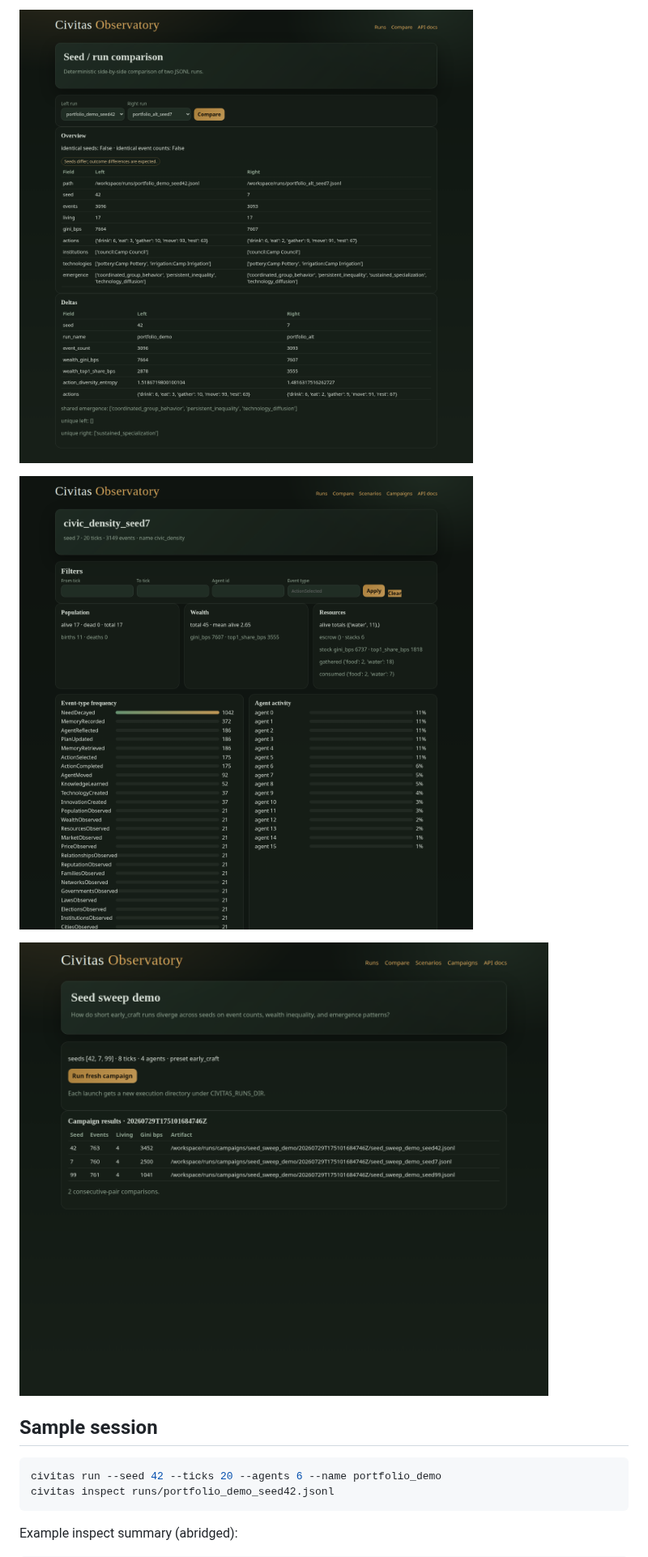
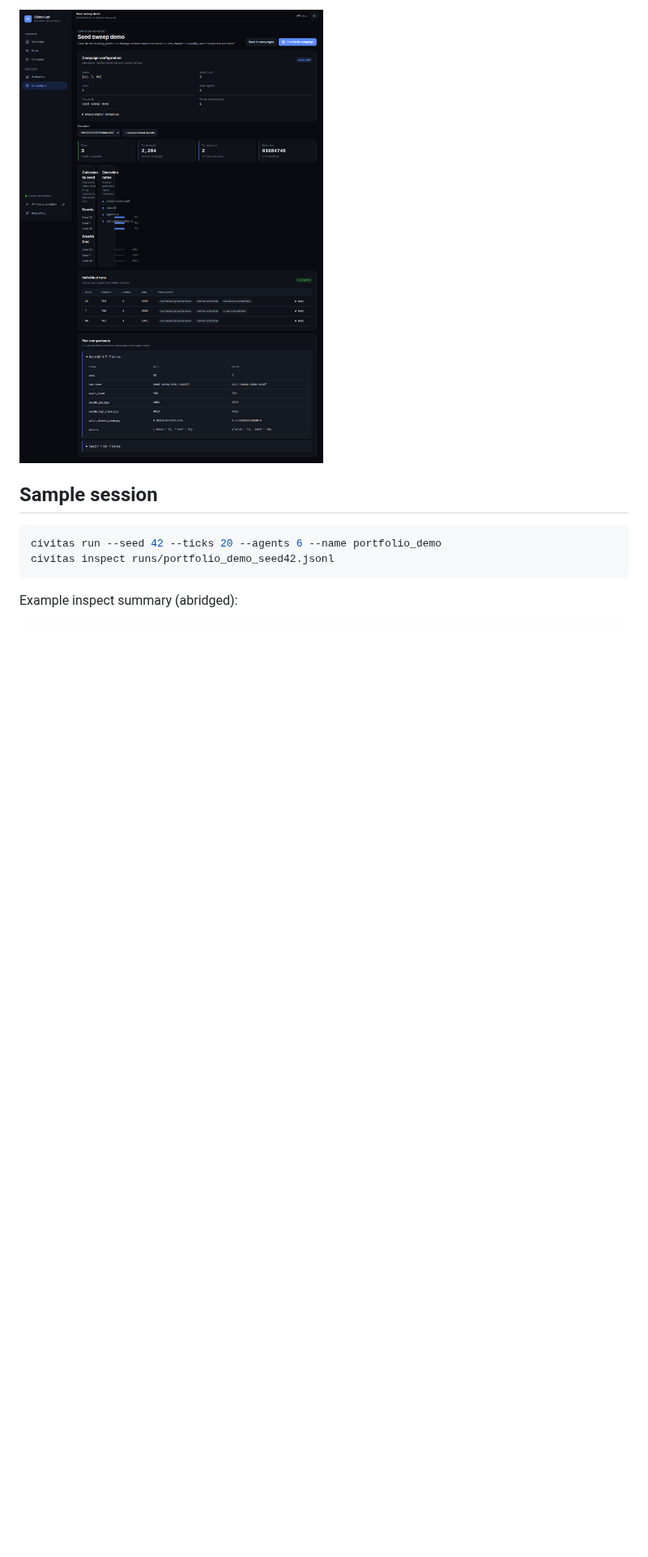
Before and after one commit to jponnam/Project-Genesis, a Markdown page: README.md, the part around one of its changes. Shown at 81% size. GitHub-like rendering; pictures changed too: docs/images/observatory_redesign_campaign.png (added); blank space fills up the shorter version.

```diff
--- a/README.md
+++ b/README.md
@@ -87,9 +87,5 @@ civitas serve --host 127.0.0.1 --port 8000
 
-![Seed comparison](docs/images/observatory_compare.png)
-
-![Civic-depth run](docs/images/observatory_depth_run.png)
-
-![Research campaign results](docs/images/observatory_campaign.png)
+![Research campaign results](docs/images/observatory_redesign_campaign.png)
 
 ## Sample session
 
```
Also changed, not shown: other parts of README.md (+2 -2 lines), docs/DEMO_GUIDE.md (+6 -5 lines), docs/OBSERVATORY.md (+16 -12 lines), docs/images/observatory_redesign_light.png (added), docs/images/observatory_redesign_overview.png (added), docs/images/observatory_redesign_run.png (added), 1 other file.
